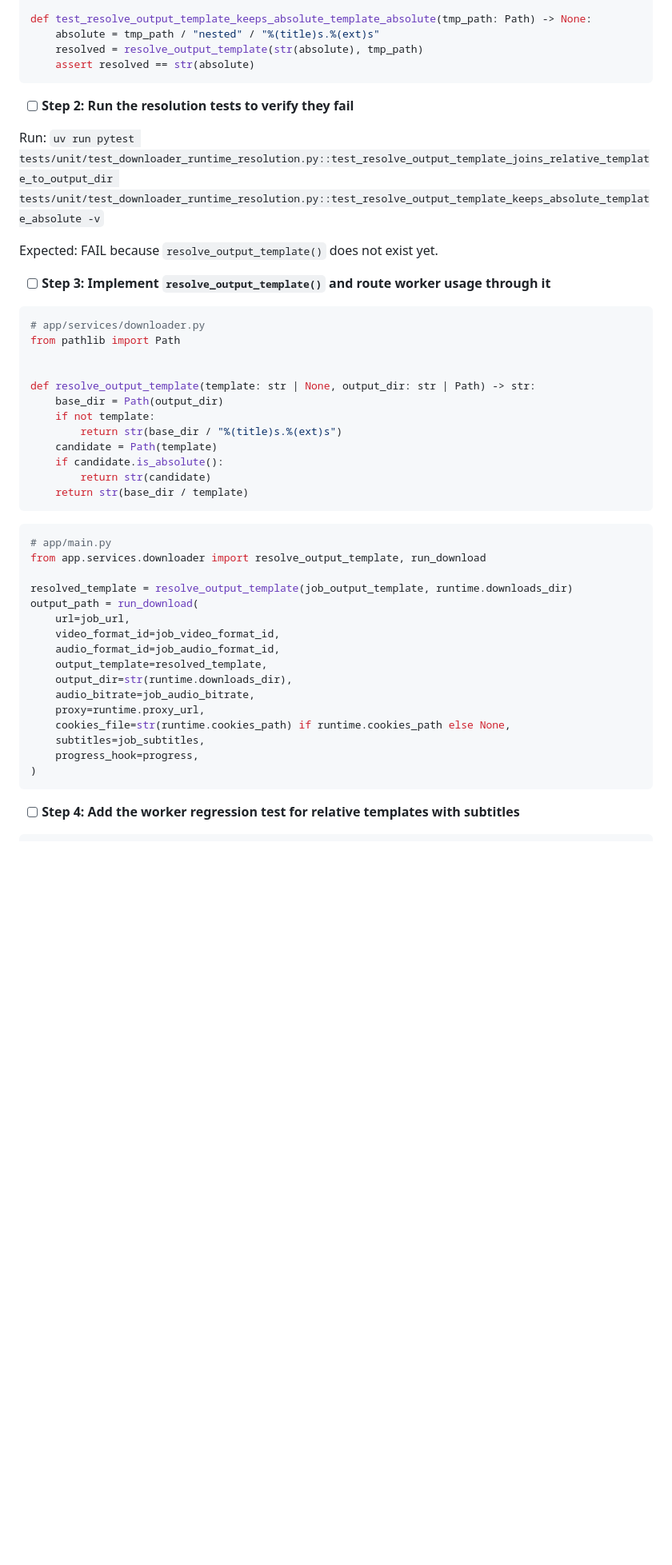
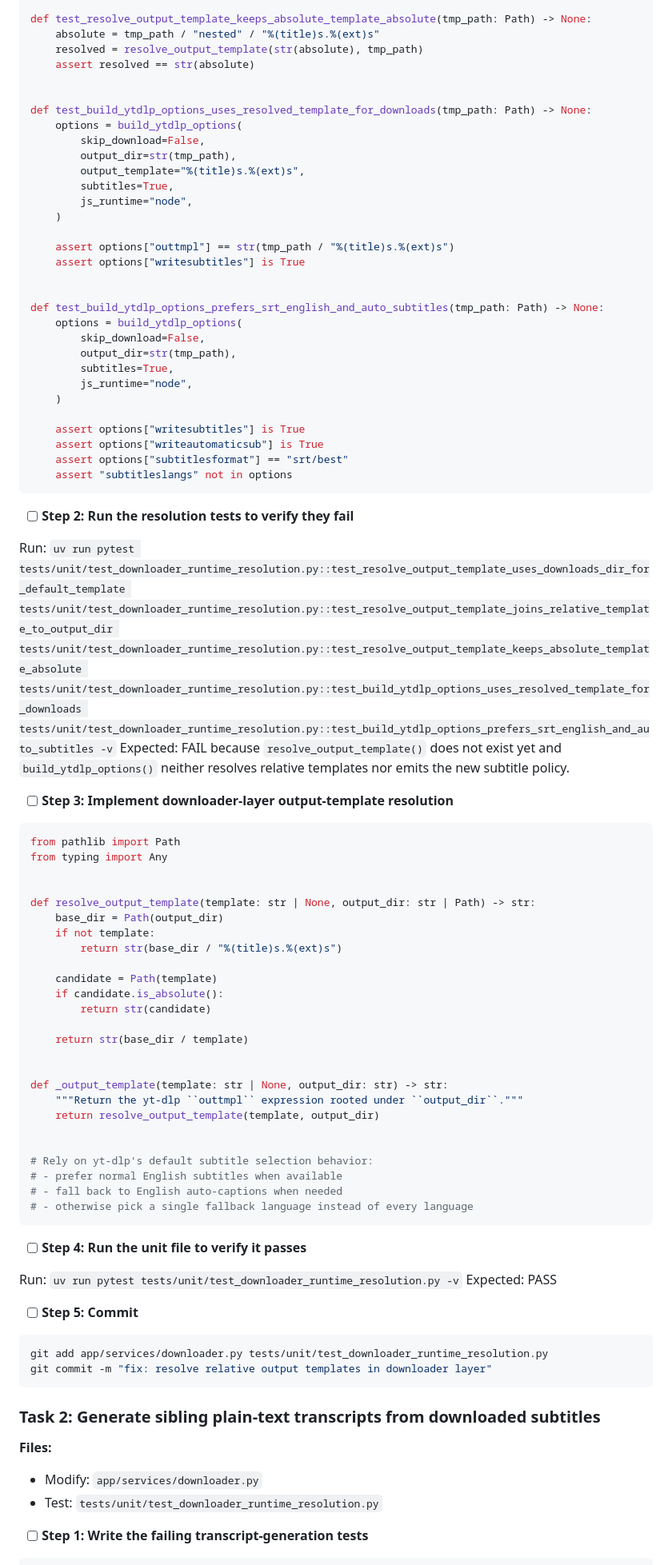
Before and after one commit to lanhhoang/yourtube, a Markdown page: plans/2026-06-12-yourtube-design-phase-7.md, the part around one of its changes. Shown at 80% size. Drawn GitHub-style; blank space fills up the shorter version.

Commit message:
docs: update design plans to include subtitle/transcript generation and output-path resolution improvements in the downloader service

````diff
--- a/plans/2026-06-12-yourtube-design-phase-7.md
+++ b/plans/2026-06-12-yourtube-design-phase-7.md
@@ -58,50 +61,88 @@ def test_resolve_output_template_keeps_absolute_template_absolute(tmp_path: Path
     absolute = tmp_path / "nested" / "%(title)s.%(ext)s"
     resolved = resolve_output_template(str(absolute), tmp_path)
     assert resolved == str(absolute)
+
+
+def test_build_ytdlp_options_uses_resolved_template_for_downloads(tmp_path: Path) -> None:
+    options = build_ytdlp_options(
+        skip_download=False,
+        output_dir=str(tmp_path),
+        output_template="%(title)s.%(ext)s",
+        subtitles=True,
+        js_runtime="node",
+    )
+
+    assert options["outtmpl"] == str(tmp_path / "%(title)s.%(ext)s")
+    assert options["writesubtitles"] is True
+
+
+def test_build_ytdlp_options_prefers_srt_english_and_auto_subtitles(tmp_path: Path) -> None:
+    options = build_ytdlp_options(
+        skip_download=False,
+        output_dir=str(tmp_path),
+        subtitles=True,
+        js_runtime="node",
+    )
+
+    assert options["writesubtitles"] is True
+    assert options["writeautomaticsub"] is True
+    assert options["subtitlesformat"] == "srt/best"
+    assert "subtitleslangs" not in options
 ```
 
 - [ ] **Step 2: Run the resolution tests to verify they fail**
 
-Run: `uv run pytest tests/unit/test_downloader_runtime_resolution.py::test_resolve_output_template_joins_relative_template_to_output_dir tests/unit/test_downloader_runtime_resolution.py::test_resolve_output_template_keeps_absolute_template_absolute -v`
+Run: `uv run pytest tests/unit/test_downloader_runtime_resolution.py::test_resolve_output_template_uses_downloads_dir_for_default_template tests/unit/test_downloader_runtime_resolution.py::test_resolve_output_template_joins_relative_template_to_output_dir tests/unit/test_downloader_runtime_resolution.py::test_resolve_output_template_keeps_absolute_template_absolute tests/unit/test_downloader_runtime_resolution.py::test_build_ytdlp_options_uses_resolved_template_for_downloads tests/unit/test_downloader_runtime_resolution.py::test_build_ytdlp_options_prefers_srt_english_and_auto_subtitles -v`
+Expected: FAIL because `resolve_output_template()` does not exist yet and `build_ytdlp_options()` neither resolves relative templates nor emits the new subtitle policy.
 
-Expected: FAIL because `resolve_output_template()` does not exist yet.
-
-- [ ] **Step 3: Implement `resolve_output_template()` and route worker usage through it**
+- [ ] **Step 3: Implement downloader-layer output-template resolution**
 
 ```python
-# app/services/downloader.py
 from pathlib import Path
+from typing import Any
 
 
 def resolve_output_template(template: str | None, output_dir: str | Path) -> str:
     base_dir = Path(output_dir)
     if not template:
         return str(base_dir / "%(title)s.%(ext)s")
+
     candidate = Path(template)
     if candidate.is_absolute():
         return str(candidate)
+
     return str(base_dir / template)
+
+
+def _output_template(template: str | None, output_dir: str) -> str:
+    """Return the yt-dlp ``outtmpl`` expression rooted under ``output_dir``."""
+    return resolve_output_template(template, output_dir)
+
+
+# Rely on yt-dlp's default subtitle selection behavior:
+# - prefer normal English subtitles when available
+# - fall back to English auto-captions when needed
+# - otherwise pick a single fallback language instead of every language
 ```
 
-```python
-# app/main.py
-from app.services.downloader import resolve_output_template, run_download
+- [ ] **Step 4: Run the unit file to verify it passes**
 
-resolved_template = resolve_output_template(job_output_template, runtime.downloads_dir)
-output_path = run_download(
-    url=job_url,
-    video_format_id=job_video_format_id,
-    audio_format_id=job_audio_format_id,
-    output_template=resolved_template,
-    output_dir=str(runtime.downloads_dir),
-    audio_bitrate=job_audio_bitrate,
-    proxy=runtime.proxy_url,
-    cookies_file=str(runtime.cookies_path) if runtime.cookies_path else None,
-    subtitles=job_subtitles,
-    progress_hook=progress,
-)
+Run: `uv run pytest tests/unit/test_downloader_runtime_resolution.py -v`
+Expected: PASS
+
+- [ ] **Step 5: Commit**
+
+```bash
+git add app/services/downloader.py tests/unit/test_downloader_runtime_resolution.py
+git commit -m "fix: resolve relative output templates in downloader layer"
 ```
 
-- [ ] **Step 4: Add the worker regression test for relative templates with subtitles**
+### Task 2: Generate sibling plain-text transcripts from downloaded subtitles
+
+**Files:**
+- Modify: `app/services/downloader.py`
+- Test: `tests/unit/test_downloader_runtime_resolution.py`
+
+- [ ] **Step 1: Write the failing transcript-generation tests**
 
 ```python
````
Also changed, not shown: other parts of plans/2026-06-12-yourtube-design-phase-7.md (+179 -79 lines), plans/2026-06-12-yourtube-design-phase-7-10.md (+9 -5 lines).
